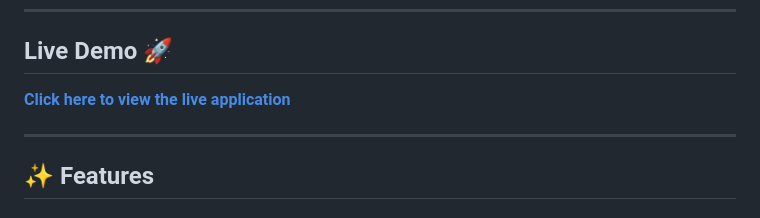
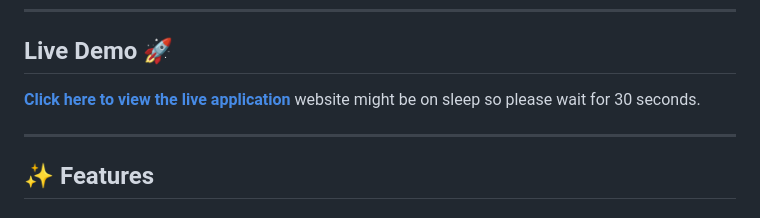
Before and after one commit to chitransh-debugging/GDG-Event-Registration, a Markdown page: README.md, the part around the change. Rendered like a GitHub page.

```diff
--- a/README.md
+++ b/README.md
@@ -15,6 +15,7 @@ This application allows students to register for events through a public-facing
 ## Live Demo 🚀
 
 [**Click here to view the live application**](https://gdg-event-registration-f.onrender.com/)
+website might be on sleep so please wait for 30 seconds.
 
 -----
 
```
